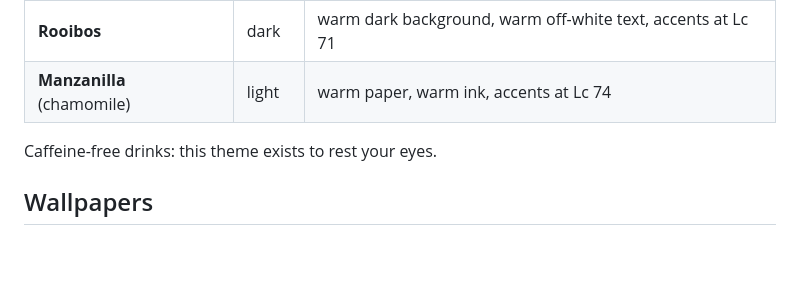
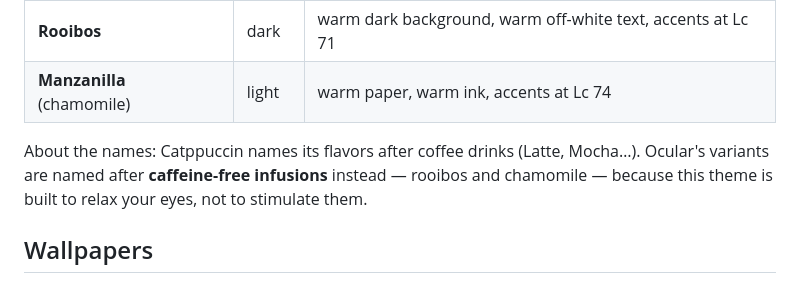
Before and after one commit to Pit-CL/ocular, a Markdown page: README.md, the part around the change. Rendered like a GitHub page; blank space fills up the shorter version.

```diff
--- a/README.md
+++ b/README.md
@@ -11,7 +11,10 @@ structure and accent hues of [Catppuccin](https://github.com/catppuccin/catppucc
 | **Rooibos** | dark | warm dark background, warm off-white text, accents at Lc 71 |
 | **Manzanilla** (chamomile) | light | warm paper, warm ink, accents at Lc 74 |
 
-Caffeine-free drinks: this theme exists to rest your eyes.
+About the names: Catppuccin names its flavors after coffee drinks (Latte,
+Mocha…). Ocular's variants are named after **caffeine-free infusions** instead —
+rooibos and chamomile — because this theme is built to relax your eyes, not to
+stimulate them.
 
 ## Wallpapers
 
```
Also changed, not shown: README.es.md (+4 -1 lines).
